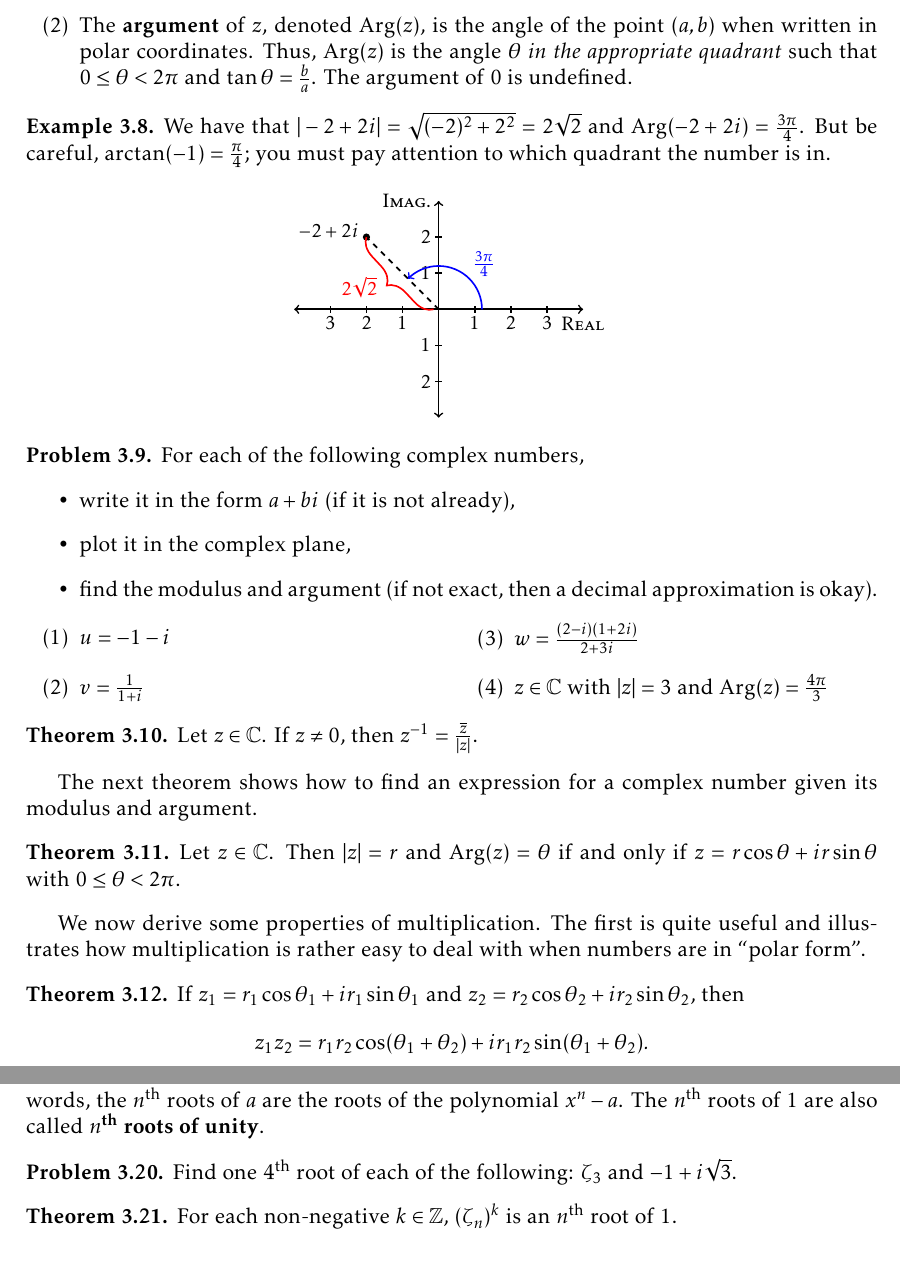
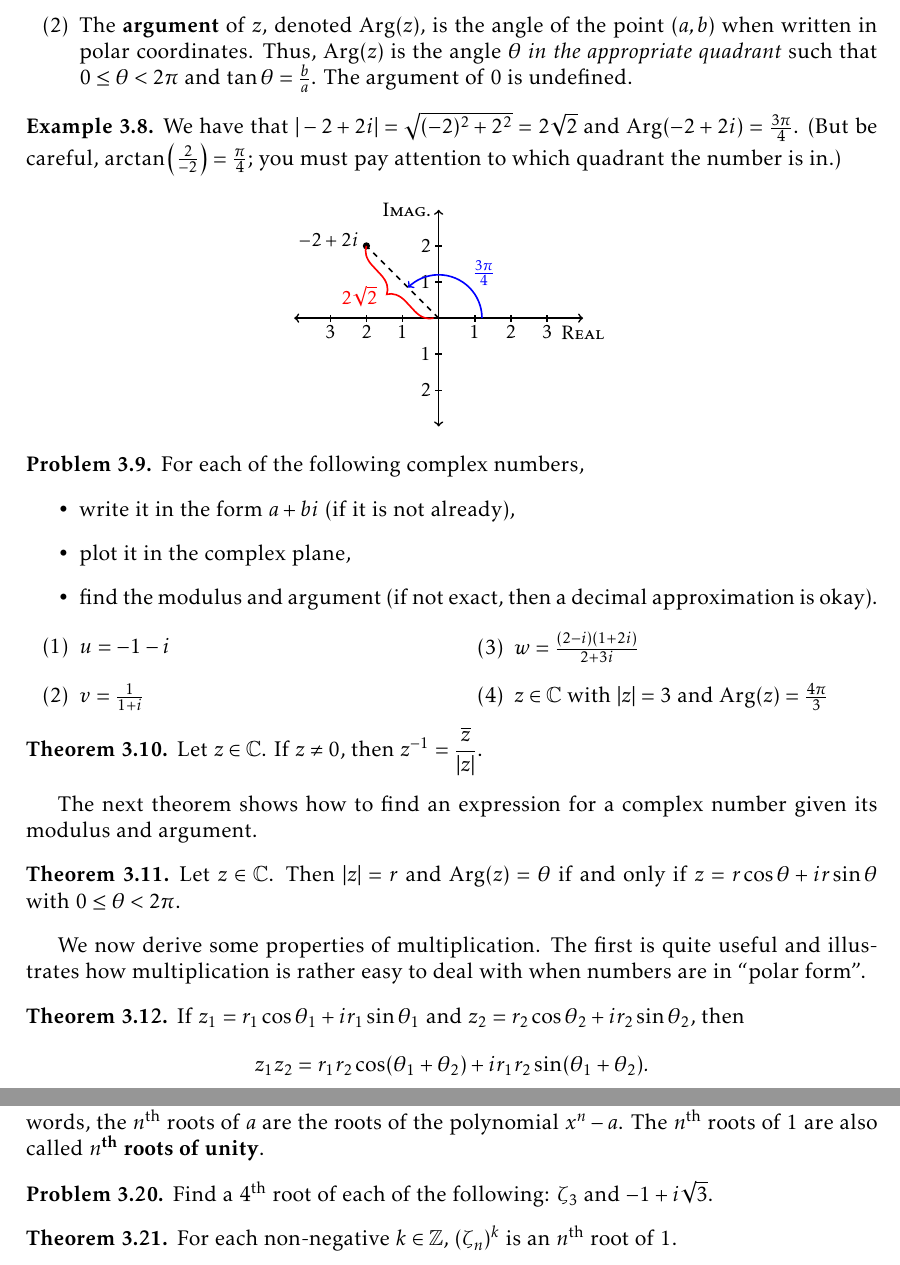
Before and after one commit to jwiscons/IBL-InsolvabilityOfQuintic, a LaTeX thesis (Fall2019/IBL-InsolvabilityOfQuintic.tex, which reads Fall2019/Fields.tex): two parts of pages 12 and 13 of 15, joined at a grey line, cut so that both start at the same text. Compiled offline with pdfLaTeX.

Commit message:
minor edits to section on complex numbers

```diff
--- a/Fall2019/Fields.tex
+++ b/Fall2019/Fields.tex
@@ -85,7 +85,7 @@ Let $z=a+bi$.
 \end{definition}
 
 \begin{example}
-We have that $|-2 + 2i| = \sqrt{(-2)^2+2^2} = 2\sqrt{2}$ and $\Arg(-2 + 2i) = \frac{3\pi}{4}$. But be careful, $\arctan(-1) = \frac{\pi}{4}$; you must pay attention to which quadrant the number is in.
+We have that $|-2 + 2i| = \sqrt{(-2)^2+2^2} = 2\sqrt{2}$ and $\Arg(-2 + 2i) = \frac{3\pi}{4}$. (But be careful, $\arctan\left(\frac{2}{-2}\right) = \frac{\pi}{4}$; you must pay attention to which quadrant the number is in.)
 \begin{center}
 \begin{tikzpicture}[line width = .9,scale = .7]
 \small
@@ -136,7 +136,7 @@ For each of the following complex numbers,
 \end{problem}
 
 \begin{theorem}
-Let $z\in \mathbb{C}$. If $z\neq 0$, then $z^{-1} = \frac{\overline{z}}{|z|}$.
+Let $z\in \mathbb{C}$. If $z\neq 0$, then $z^{-1} = \displaystyle\frac{\overline{z}}{|z|}$.
 \end{theorem}
 
 The next theorem shows how to find an expression for a complex number given its modulus and argument.
@@ -185,7 +185,7 @@ Let $a\in \mathbb{C}$. A number $z\in \mathbb{C}$ is called an \textbf{$n^\text{
 \end{definition}
 
 \begin{problem}
-Find one $4^\text{th}$ root of each of the following: $\zeta_3$ and $-1 + i\sqrt{3}$.
+Find a $4^\text{th}$ root of each of the following: $\zeta_3$ and $-1 + i\sqrt{3}$.
 \end{problem}
 
 \begin{theorem}
```
Also changed, not shown: Fall2019/IBL-InsolvabilityOfQuintic.pdf.
